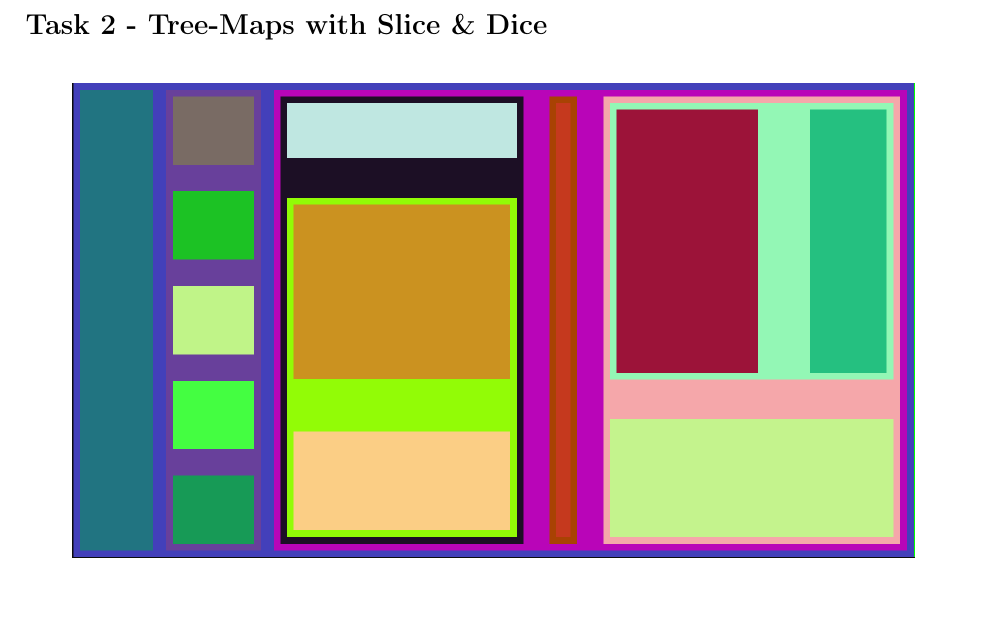
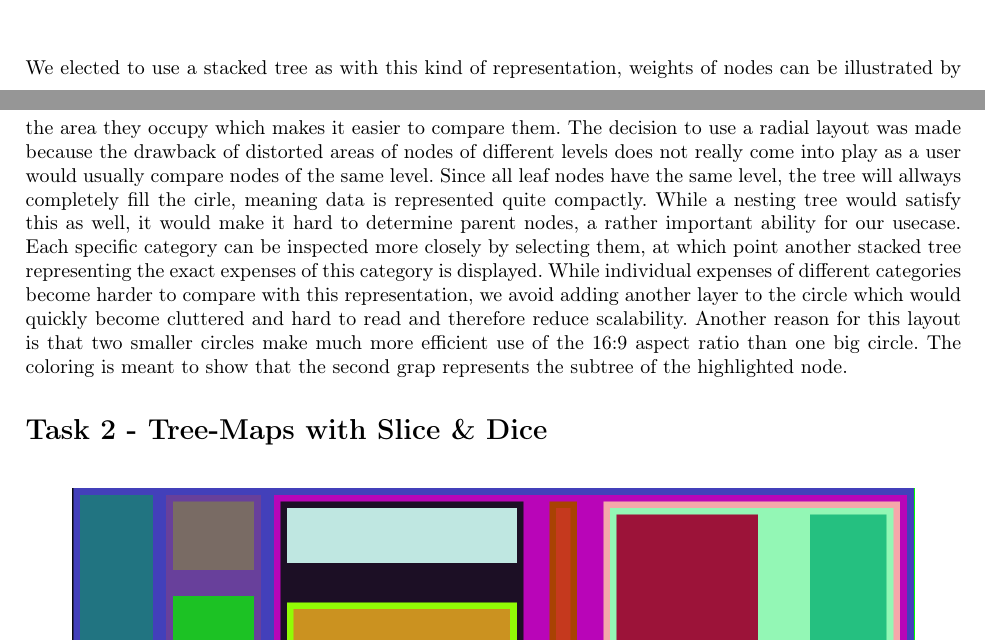
Before and after one commit to Stunkymonkey/infovis, a LaTeX document (ex5/Breul_Bühler_Ullerich.tex): part of the page before the commit and two parts of pages 2 and 3 of 3 after it, the two joined at a grey line, cut at the place of the change, the shorter picture padded with empty space. Compiled offline with pdfLaTeX.

Commit message:
ex5 final

```diff
--- a/ex5/Breul_Bühler_Ullerich.tex
+++ b/ex5/Breul_Bühler_Ullerich.tex
@@ -37,8 +37,9 @@
 One way to incorporate a folder's size into its representation in the indented tree is to color code each node according to its relative disk usage. The darker the color, the bigger the corresponding folder or file.\\
 Another Possibility is to represent memory usage as a bar under or next to the corresponding file, effectively adding a horizontal bar graph to the indented tree. While this would (depending on the graph's scale) showcase size more accurately, the size of very small files might become difficult to assess.
 \subsection*{c)}
-
-
+\includegraphics[width=0.8\linewidth]{expenses.png}\\
+We elected to use a stacked tree as with this kind of representation, weights of nodes can be illustrated by the area they occupy which makes it easier to compare them. The decision to use a radial layout was made because the drawback of distorted areas of nodes of different levels does not really come into play as a user would usually compare nodes of the same level. Since all leaf nodes have the same level, the tree will allways completely fill the cirle, meaning data is represented quite compactly. While a nesting tree would satisfy this as well, it would make it hard to determine parent nodes, a rather important ability for our usecase.
+Each specific category can be inspected more closely by selecting them, at which point another stacked tree representing the exact expenses of this category is displayed. While individual expenses of different categories become harder to compare with this representation, we avoid adding another layer to the circle which would quickly become cluttered and hard to read and therefore reduce scalability. Another reason for this layout is that two smaller circles make much more efficient use of the 16:9 aspect ratio than one big circle. The coloring is meant to show that the second grap represents the subtree of the highlighted node.
 
 \section*{Task 2 - Tree-Maps with Slice \& Dice}
 \begin{figure}[!ht]
```
Also changed, not shown: ex5/Breul_Bühler_Ullerich.pdf, ex5/expenses.png (added).
